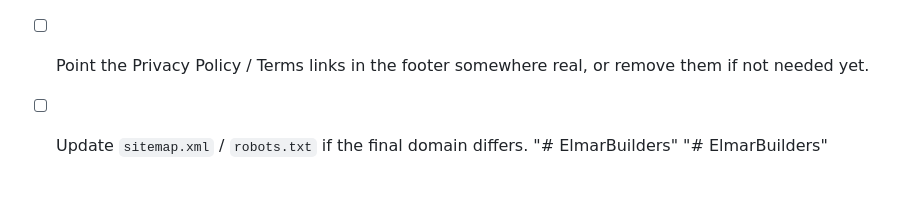
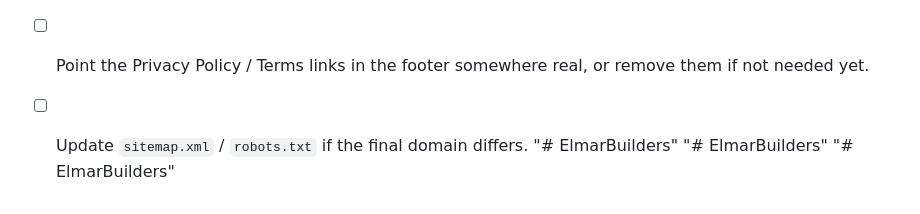
Before and after one commit to elmarhomes/ElmarBuilders, a Markdown page: README.md, the part around the change. Rendered like a GitHub page.

```diff
--- a/README.md
+++ b/README.md
@@ -81,3 +81,4 @@ the home page.
 - [ ] Update `sitemap.xml` / `robots.txt` if the final domain differs.
 "# ElmarBuilders"
 "# ElmarBuilders"
+"# ElmarBuilders"
```
